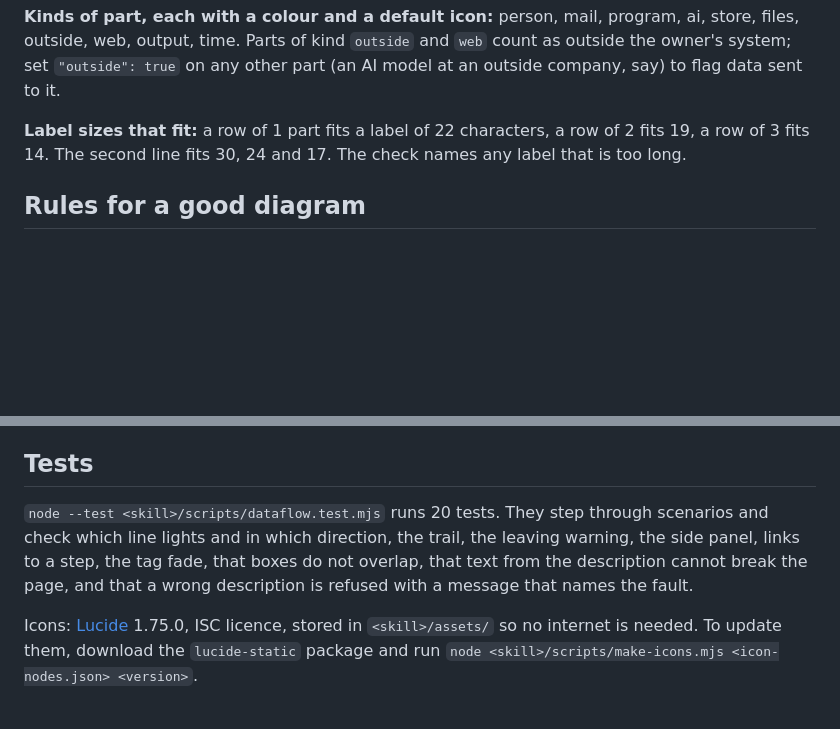
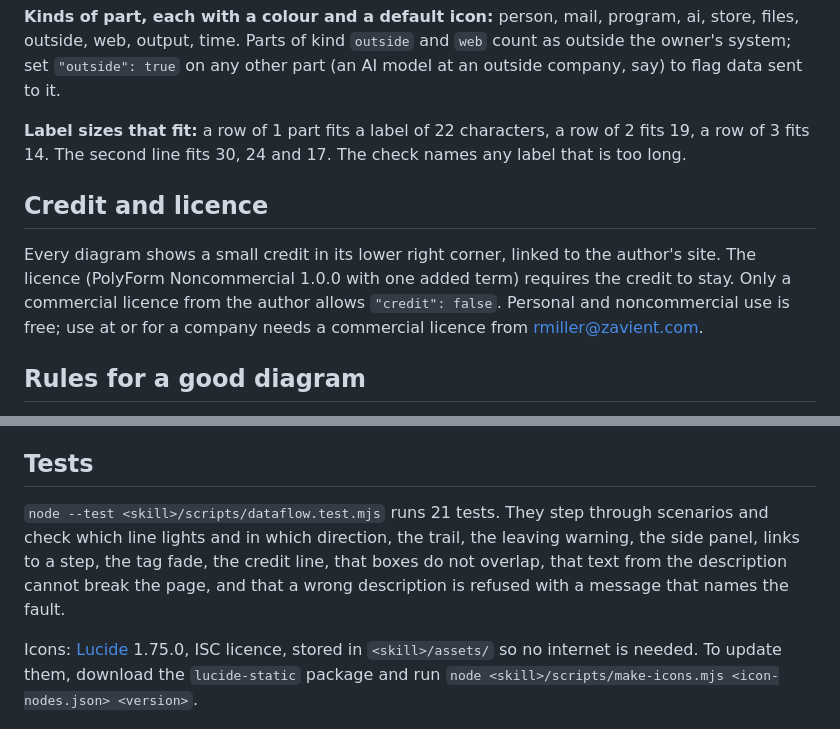
Before and after one commit to russellmiller3/dataflowgram, a Markdown page: skills/dataflow-steps/SKILL.md, 2 parts joined by grey strips. Rendered like a GitHub page; blank space fills up the shorter version.

```diff
--- a/skills/dataflow-steps/SKILL.md
+++ b/skills/dataflow-steps/SKILL.md
@@ -54,6 +54,10 @@ description: Build an interactive, step-by-step data-flow diagram as one HTML pa
 
 **Label sizes that fit:** a row of 1 part fits a label of 22 characters, a row of 2 fits 19, a row of 3 fits 14. The second line fits 30, 24 and 17. The check names any label that is too long.
 
+## Credit and licence
+
+Every diagram shows a small credit in its lower right corner, linked to the author's site. The licence (PolyForm Noncommercial 1.0.0 with one added term) requires the credit to stay. Only a commercial licence from the author allows `"credit": false`. Personal and noncommercial use is free; use at or for a company needs a commercial licence from rmiller@zavient.com.
+
 ## Rules for a good diagram
 
 - **One step, one action.** If a step both reads and writes, split it into 2 steps.
@@ -64,6 +68,6 @@ description: Build an interactive, step-by-step data-flow diagram as one HTML pa
 
 ## Tests
 
-`node --test <skill>/scripts/dataflow.test.mjs` runs 20 tests. They step through scenarios and check which line lights and in which direction, the trail, the leaving warning, the side panel, links to a step, the tag fade, that boxes do not overlap, that text from the description cannot break the page, and that a wrong description is refused with a message that names the fault.
+`node --test <skill>/scripts/dataflow.test.mjs` runs 21 tests. They step through scenarios and check which line lights and in which direction, the trail, the leaving warning, the side panel, links to a step, the tag fade, the credit line, that boxes do not overlap, that text from the description cannot break the page, and that a wrong description is refused with a message that names the fault.
 
 Icons: [Lucide](https://lucide.dev) 1.75.0, ISC licence, stored in `<skill>/assets/` so no internet is needed. To update them, download the `lucide-static` package and run `node <skill>/scripts/make-icons.mjs <icon-nodes.json> <version>`.
```
Also changed, not shown: README.md (+14 -2 lines), docs/images/demo.gif, docs/images/notes-inbox.png, docs/images/sign-up.png, docs/images/support-triage.png, 9 other files.
